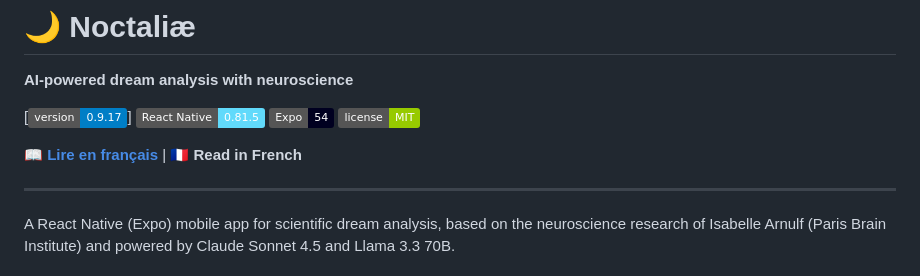
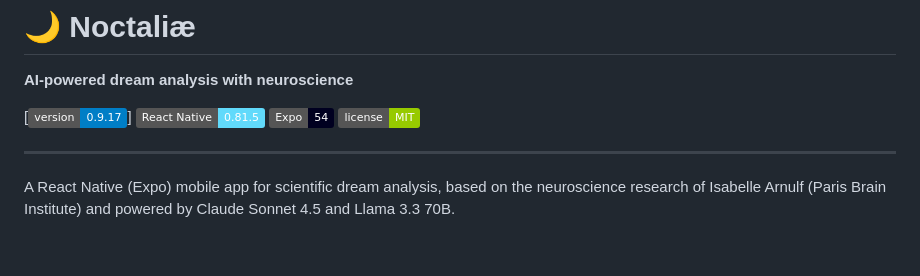
Before and after one commit to tm-ai0/noctaliae-mobile, a Markdown page: README.md, the part around the change. GitHub-like rendering; badges without logos; blank space fills up the shorter version.

Commit message:
Remove French reading link from README
Removed French language link from README.

```diff
--- a/README.md
+++ b/README.md
@@ -7,7 +7,6 @@
 [![Expo](https://img.shields.io/badge/Expo-54-000020)](https://expo.dev/)
 [![License](https://img.shields.io/badge/license-MIT-green)](./LICENSE)
 
-📖 **[Lire en français](./README.fr.md)** | 🇫🇷 **Read in French**
 
 ---
 
```
